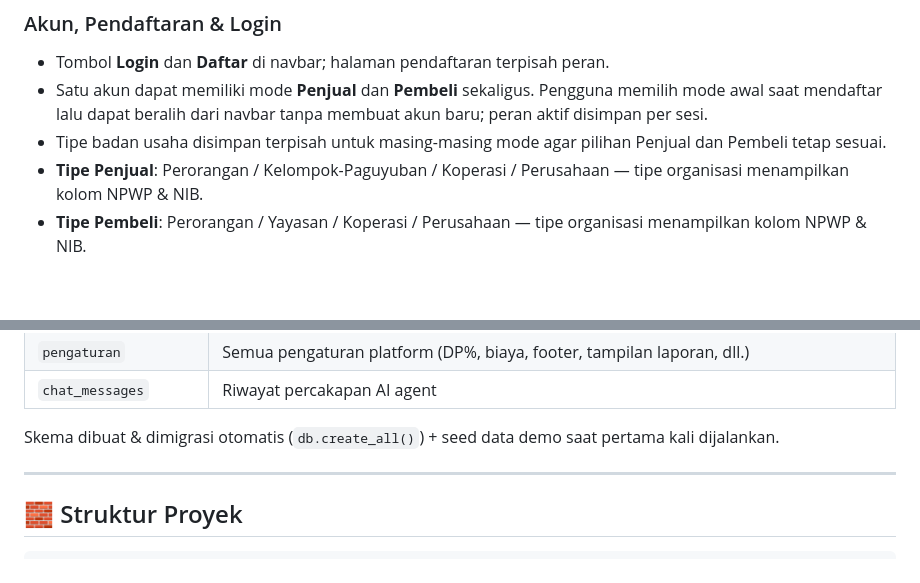
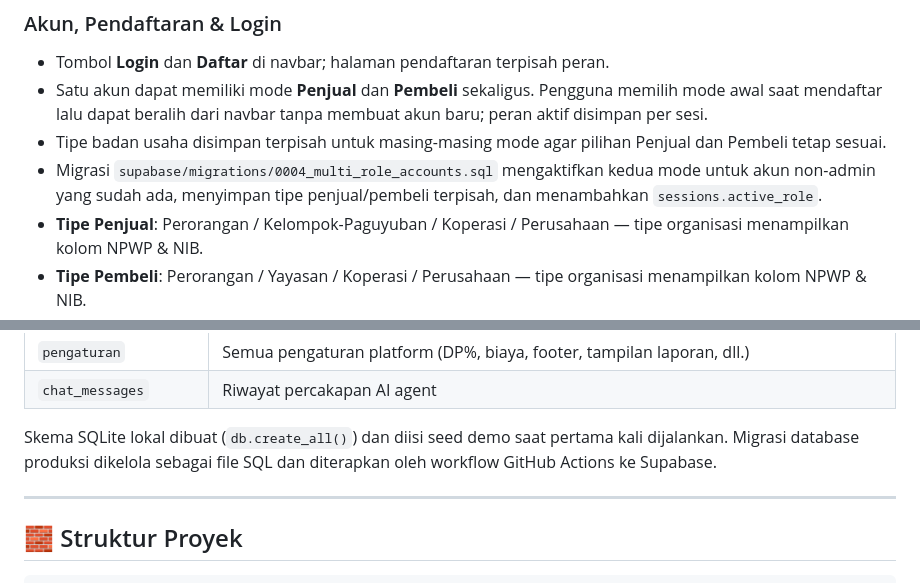
Before and after one commit to Blesiongne5758/AGR-ID, a Markdown page: README.md, 2 parts joined by grey strips. Drawn GitHub-style; blank space fills up the shorter version.

```diff
--- a/README.md
+++ b/README.md
@@ -34,6 +34,7 @@ Dibangun dengan **Python Flask + SQLAlchemy (SQLite)** dan UI component system *
 - Tombol **Login** dan **Daftar** di navbar; halaman pendaftaran terpisah peran.
 - Satu akun dapat memiliki mode **Penjual** dan **Pembeli** sekaligus. Pengguna memilih mode awal saat mendaftar lalu dapat beralih dari navbar tanpa membuat akun baru; peran aktif disimpan per sesi.
 - Tipe badan usaha disimpan terpisah untuk masing-masing mode agar pilihan Penjual dan Pembeli tetap sesuai.
+- Migrasi `supabase/migrations/0004_multi_role_accounts.sql` mengaktifkan kedua mode untuk akun non-admin yang sudah ada, menyimpan tipe penjual/pembeli terpisah, dan menambahkan `sessions.active_role`.
 - **Tipe Penjual**: Perorangan / Kelompok-Paguyuban / Koperasi / Perusahaan — tipe organisasi menampilkan kolom NPWP & NIB.
 - **Tipe Pembeli**: Perorangan / Yayasan / Koperasi / Perusahaan — tipe organisasi menampilkan kolom NPWP & NIB.
 - Alamat lengkap + **koordinat GPS** (tombol deteksi lokasi).
@@ -106,7 +110,7 @@ Dibangun dengan **Python Flask + SQLAlchemy (SQLite)** dan UI component system *
 | `pengaturan` | Semua pengaturan platform (DP%, biaya, footer, tampilan laporan, dll.) |
 | `chat_messages` | Riwayat percakapan AI agent |
 
-Skema dibuat & dimigrasi otomatis (`db.create_all()`) + seed data demo saat pertama kali dijalankan.
+Skema SQLite lokal dibuat (`db.create_all()`) dan diisi seed demo saat pertama kali dijalankan. Migrasi database produksi dikelola sebagai file SQL dan diterapkan oleh workflow GitHub Actions ke Supabase.
 
 ---
 
```
Also changed, not shown: other parts of README.md (+17 -3 lines).
